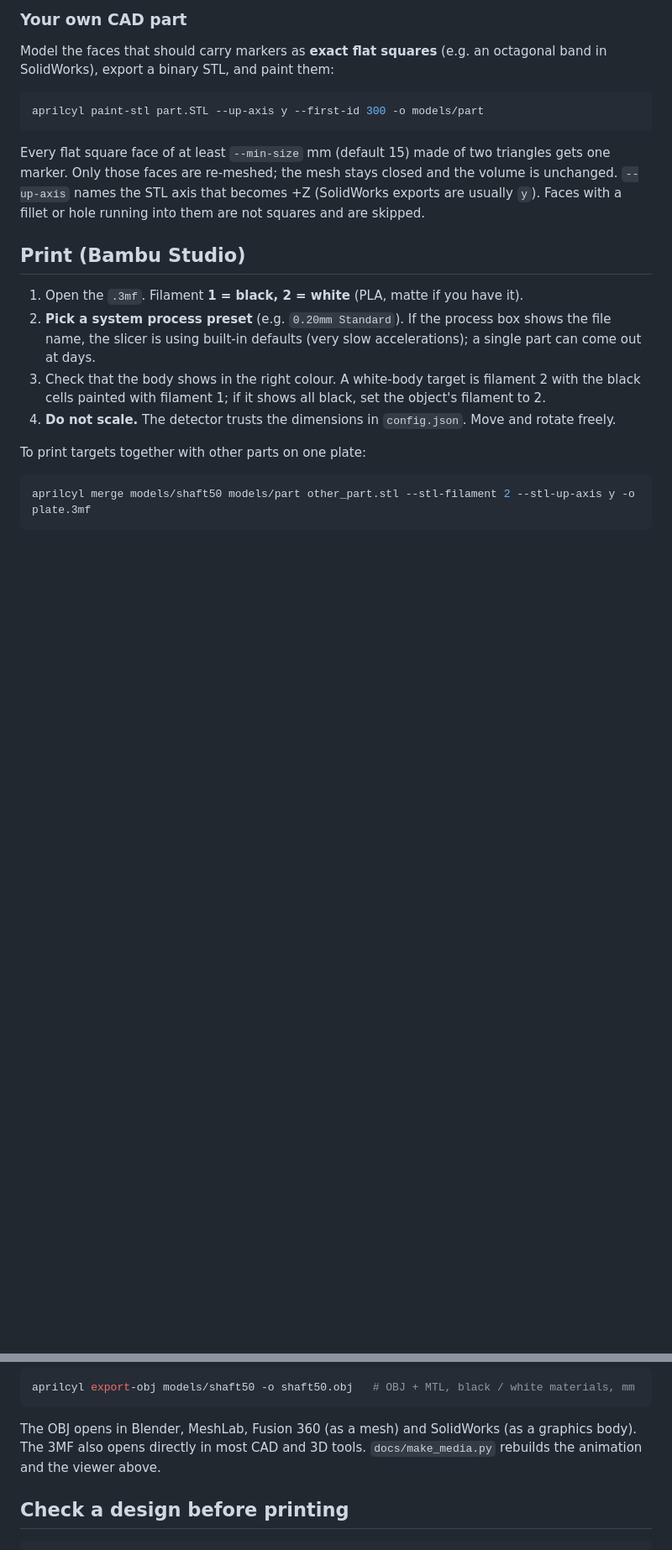
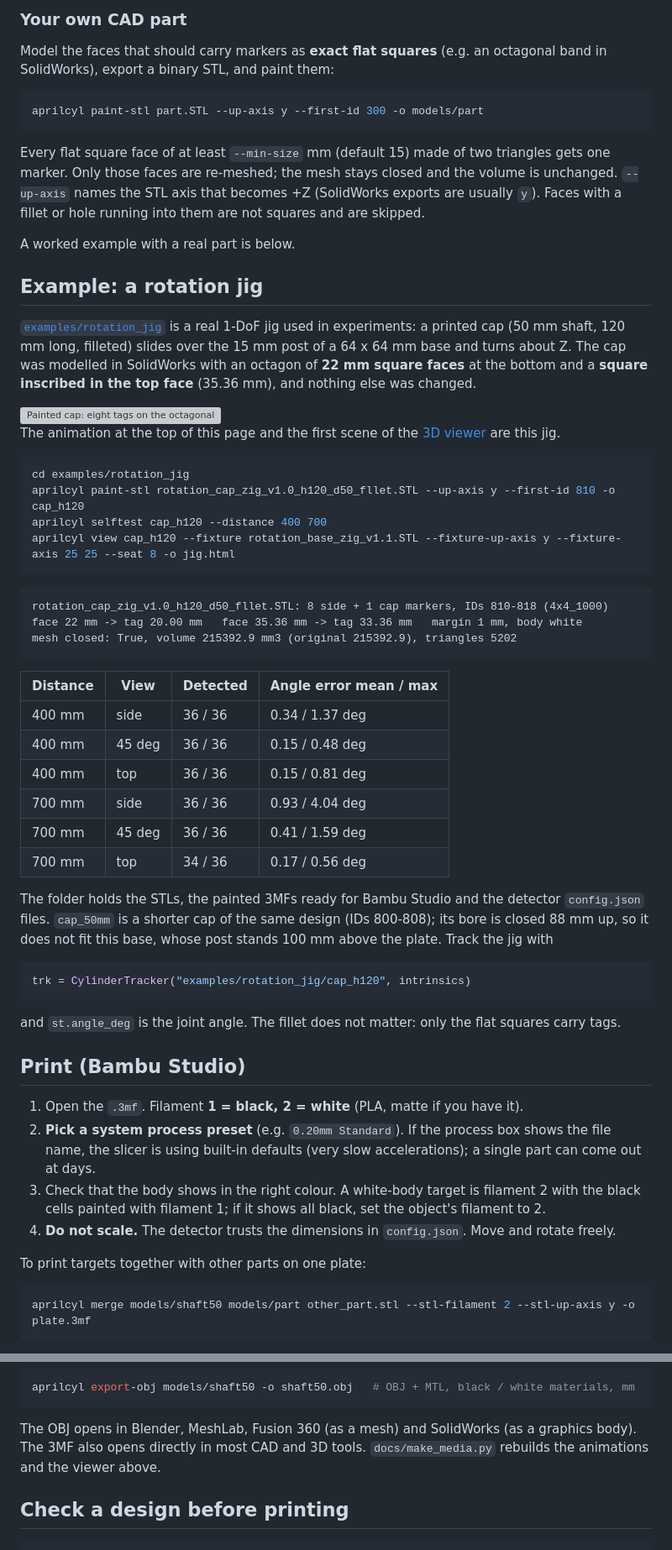
Before and after one commit to JayLee00/aprilcylinder, a Markdown page: README.md, 2 parts joined by grey strips. Shown at 84% size. Drawn GitHub-style; blank space fills up the shorter version; grey boxes are pictures that could not be loaded.

Commit message:
Add the rotation jig as a worked example and README hero
examples/rotation_jig holds a real 1-DoF jig: the base STL and two caps
modelled in SolidWorks, painted with `aprilcyl paint-stl` (IDs 810-818 and
800-808), with the Bambu 3MFs and detector configs. The README opens with
the cap turning on its base, has a section with the commands, output and
selftest numbers, and the Pages viewer starts on the jig.

Co-Authored-By: Claude Opus 5.5 <noreply@anthropic.com>

````diff
--- a/README.md
+++ b/README.md
@@ -116,6 +116,52 @@ marker. Only those faces are re-meshed; the mesh stays closed and the volume is
 `--up-axis` names the STL axis that becomes +Z (SolidWorks exports are usually `y`). Faces with a
 fillet or hole running into them are not squares and are skipped.
 
+A worked example with a real part is below.
+
+## Example: a rotation jig
+
+[`examples/rotation_jig`](examples/rotation_jig) is a real 1-DoF jig used in experiments: a printed cap
+(50 mm shaft, 120 mm long, filleted) slides over the 15 mm post of a 64 x 64 mm base and turns about
+Z. The cap was modelled in SolidWorks with an octagon of **22 mm square faces** at the bottom and a
+**square inscribed in the top face** (35.36 mm), and nothing else was changed.
+
+<img src="examples/rotation_jig/cap_h120/thumbnail.png" width="420" alt="Painted cap: eight tags on the octagonal band and one on the top face">
+
+The animation at the top of this page and the first scene of the
+[3D viewer](https://jaylee00.github.io/aprilcylinder/) are this jig.
+
+```bash
+cd examples/rotation_jig
+aprilcyl paint-stl rotation_cap_zig_v1.0_h120_d50_fllet.STL --up-axis y --first-id 810 -o cap_h120
+aprilcyl selftest cap_h120 --distance 400 700
+aprilcyl view cap_h120 --fixture rotation_base_zig_v1.1.STL --fixture-up-axis y --fixture-axis 25 25 --seat 8 -o jig.html
+```
+
+```text
+rotation_cap_zig_v1.0_h120_d50_fllet.STL: 8 side + 1 cap markers, IDs 810-818 (4x4_1000)
+face 22 mm -> tag 20.00 mm   face 35.36 mm -> tag 33.36 mm   margin 1 mm, body white
+mesh closed: True, volume 215392.9 mm3 (original 215392.9), triangles 5202
+```
+
+| Distance | View | Detected | Angle error mean / max |
+|---|---|---|---|
+| 400 mm | side | 36 / 36 | 0.34 / 1.37 deg |
+| 400 mm | 45 deg | 36 / 36 | 0.15 / 0.48 deg |
+| 400 mm | top | 36 / 36 | 0.15 / 0.81 deg |
+| 700 mm | side | 36 / 36 | 0.93 / 4.04 deg |
+| 700 mm | 45 deg | 36 / 36 | 0.41 / 1.59 deg |
+| 700 mm | top | 34 / 36 | 0.17 / 0.56 deg |
+
+The folder holds the STLs, the painted 3MFs ready for Bambu Studio and the detector `config.json`
+files. `cap_50mm` is a shorter cap of the same design (IDs 800-808); its bore is closed 88 mm up, so
+it does not fit this base, whose post stands 100 mm above the plate. Track the jig with
+
+```python
+trk = CylinderTracker("examples/rotation_jig/cap_h120", intrinsics)
+```
+
+and `st.angle_deg` is the joint angle. The fillet does not matter: only the flat squares carry tags.
+
 ## Print (Bambu Studio)
 
 1. Open the `.3mf`. Filament **1 = black, 2 = white** (PLA, matte if you have it).
@@ -192,7 +240,7 @@ aprilcyl export-obj models/shaft50 -o shaft50.obj   # OBJ + MTL, black / white m
 ```
 
 The OBJ opens in Blender, MeshLab, Fusion 360 (as a mesh) and SolidWorks (as a graphics body). The
-3MF also opens directly in most CAD and 3D tools. `docs/make_media.py` rebuilds the animation and
+3MF also opens directly in most CAD and 3D tools. `docs/make_media.py` rebuilds the animations and
 the viewer above.
 
 ## Check a design before printing
````
Also changed, not shown: other parts of README.md (+3 -1 lines), docs/rotation_jig.gif (added), 12 other files.
